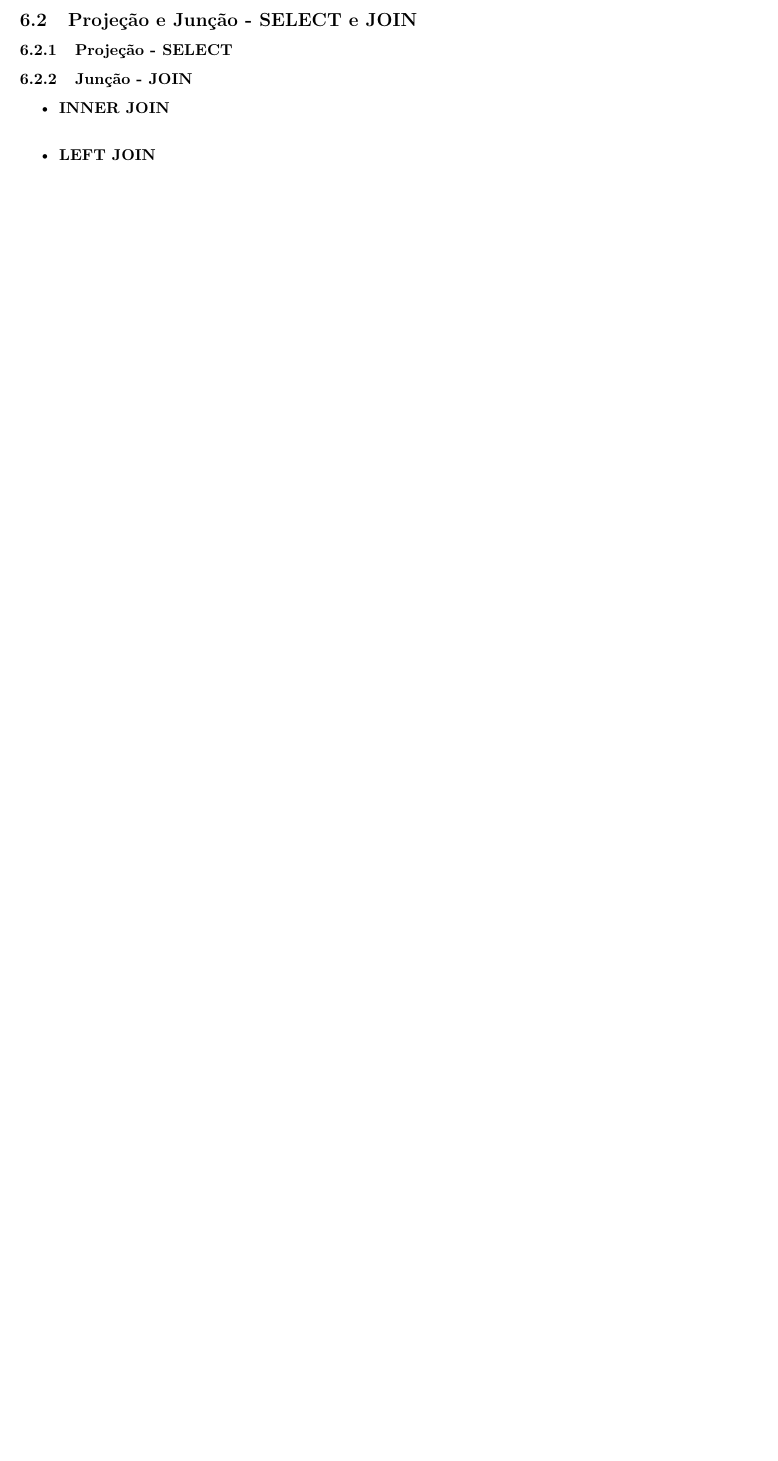
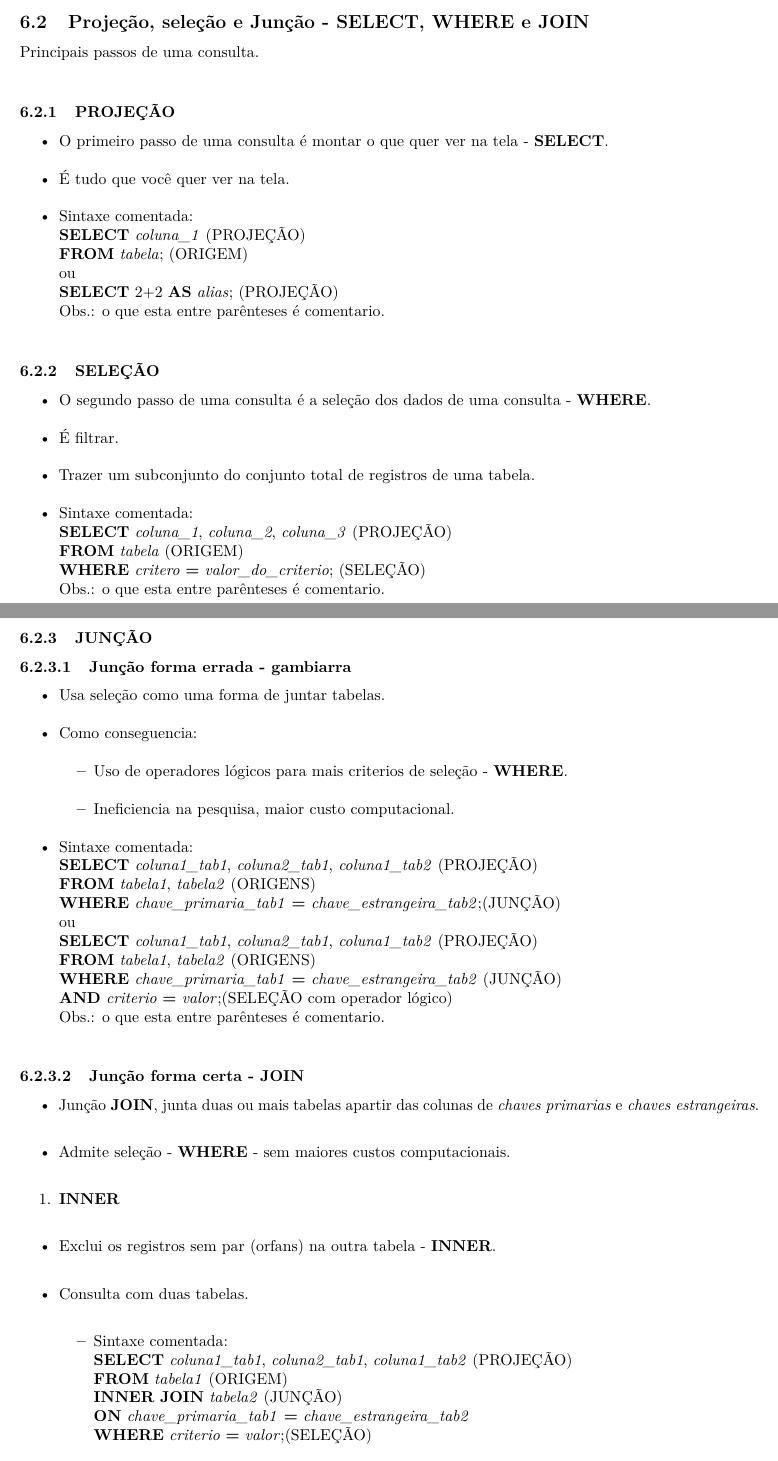
Before and after one commit to seperool/SQL-server_Study, an R Markdown document (Readme.rmd): part of page 17 of 19 before the commit and two parts of pages 17 and 18 of 22 after it, the two joined at a grey line, cut at the place of the change, the shorter picture padded with empty space. The pictures show the output file Readme.pdf that the author committed with the source.

Commit message:
atualização 4/6/22 - PROJEÇÃO, SELEÇÃO e JUNÇÃO

```diff
--- a/Readme.rmd
+++ b/Readme.rmd
@@ -401,12 +404,67 @@ sqlcmd -S localhost -U SA\
 
 \newpage
 
-## Projeção e Junção - **SELECT** e **JOIN**
+## Projeção, seleção e Junção - **SELECT**, **WHERE** e **JOIN**
 
-### Projeção - **SELECT**
+Principais passos de uma consulta.\
 
-### Junção - **JOIN**
+### PROJEÇÃO
 
-- **INNER JOIN**\
+- O primeiro passo de uma consulta é montar o que quer ver na tela - **SELECT**.\
+- É tudo que você quer ver na tela.\
+- Sintaxe comentada:\
+**SELECT** *coluna_1* (PROJEÇÃO)\
+**FROM** *tabela*; (ORIGEM)\
+ou\
+**SELECT** 2+2 **AS** *alias*; (PROJEÇÃO)\
+Obs.: o que esta entre parênteses é comentario.\
 
-- **LEFT JOIN**\
+### SELEÇÃO
+
+- O segundo passo de uma consulta é a seleção dos dados de uma consulta - **WHERE**.\
+- É filtrar.\
+- Trazer um subconjunto do conjunto total de registros de uma tabela.\
+- Sintaxe comentada:\
+**SELECT** *coluna_1*, *coluna_2*, *coluna_3* (PROJEÇÃO)\
+**FROM** *tabela* (ORIGEM)\
+**WHERE** *critero* **=** *valor_do_criterio*; (SELEÇÃO)\
+Obs.: o que esta entre parênteses é comentario.\
+
+\newpage
+
+### JUNÇÃO
+
+#### Junção forma errada - gambiarra
+
+- Usa seleção como uma forma de juntar tabelas.\
+- Como conseguencia:\
+  - Uso de operadores lógicos para mais criterios de seleção - **WHERE**.\
+  - Ineficiencia na pesquisa, maior custo computacional.\
+- Sintaxe comentada:\
+**SELECT** *coluna1_tab1*, *coluna2_tab1*, *coluna1_tab2* (PROJEÇÃO)\
+**FROM** *tabela1*, *tabela2* (ORIGENS)\
+**WHERE** *chave_primaria_tab1* **=** *chave_estrangeira_tab2*;(JUNÇÃO)\
+ou\
+**SELECT** *coluna1_tab1*, *coluna2_tab1*, *coluna1_tab2* (PROJEÇÃO)\
+**FROM** *tabela1*, *tabela2* (ORIGENS)\
+**WHERE** *chave_primaria_tab1* **=** *chave_estrangeira_tab2* (JUNÇÃO)\
+**AND** *criterio* **=** *valor*;(SELEÇÃO com operador lógico)\
+Obs.: o que esta entre parênteses é comentario.\
+
+#### Junção forma certa - **JOIN**
+
+- Junção **JOIN**, junta duas ou mais tabelas apartir das colunas de *chaves primarias* e *chaves estrangeiras*.\
+
+- Admite seleção - **WHERE** - sem maiores custos computacionais.\
+
+1. **INNER**\
+
+- Exclui os registros sem par (orfans) na outra tabela - **INNER**.\
+
+- Consulta com duas tabelas.\
+  - Sintaxe comentada:\
+  **SELECT** *coluna1_tab1*, *coluna2_tab1*, *coluna1_tab2* (PROJEÇÃO)\
+  **FROM** *tabela1* (ORIGEM)\
+  **INNER** **JOIN** *tabela2* (JUNÇÃO)\
+  **ON** *chave_primaria_tab1* **=** *chave_estrangeira_tab2*\
+  **WHERE** *criterio* **=** *valor*;(SELEÇÃO)\
```
Also changed, not shown: Readme.md, Readme.pdf, Readme.rmd (68 more changed lines), 2 other files.
